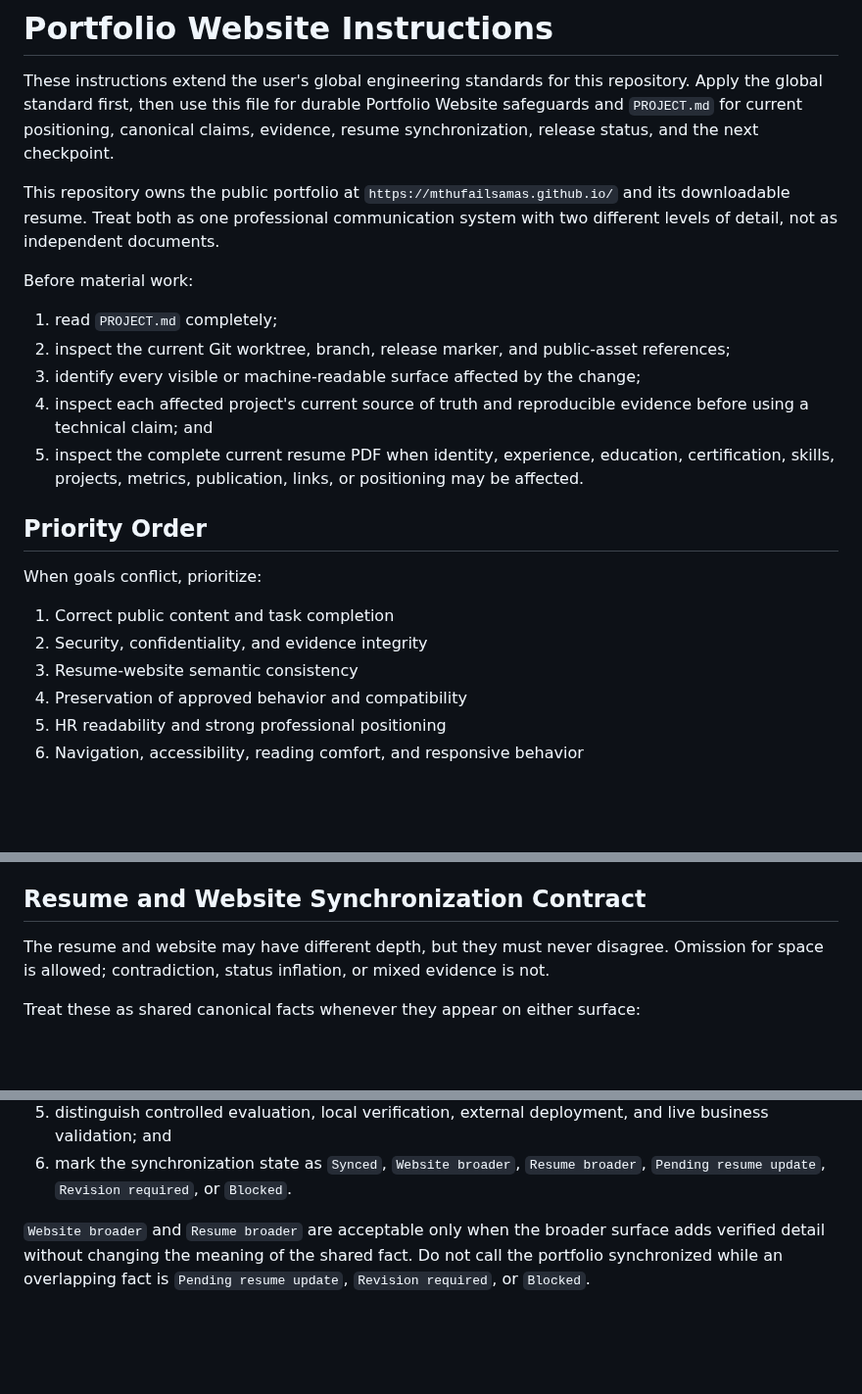
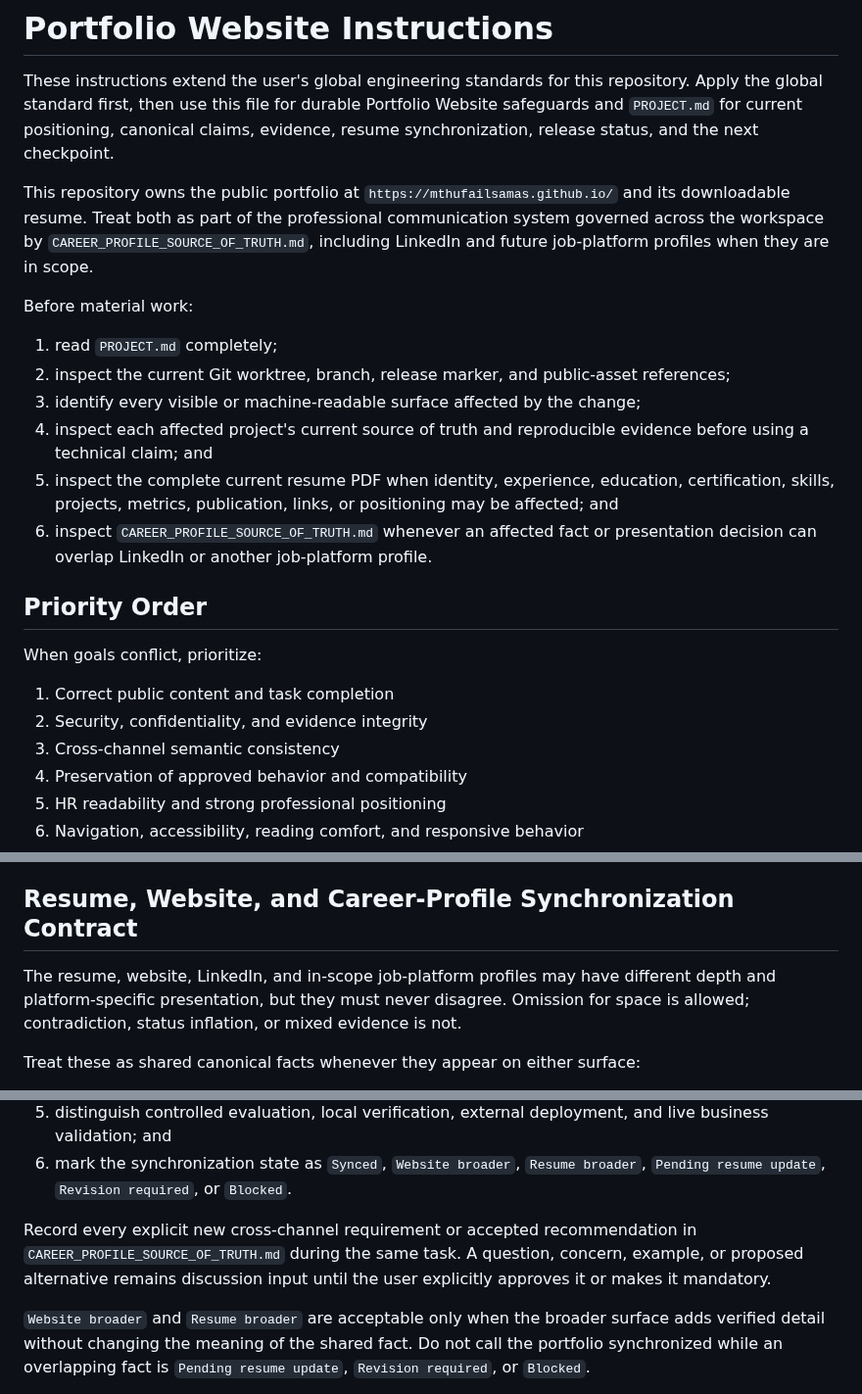
Before and after one commit to mthufailsamas/mthufailsamas.github.io, a Markdown page: AGENTS.md, 3 parts joined by grey strips. Shown at 98% size. GitHub-like rendering; blank space fills up the shorter version.

```diff
--- a/AGENTS.md
+++ b/AGENTS.md
@@ -7,8 +7,10 @@ canonical claims, evidence, resume synchronization, release status, and the
 next checkpoint.
 
 This repository owns the public portfolio at `https://mthufailsamas.github.io/`
-and its downloadable resume. Treat both as one professional communication
-system with two different levels of detail, not as independent documents.
+and its downloadable resume. Treat both as part of the professional
+communication system governed across the workspace by
+`CAREER_PROFILE_SOURCE_OF_TRUTH.md`, including LinkedIn and future job-platform
+profiles when they are in scope.
 
 Before material work:
 
@@ -20,7 +22,9 @@ Before material work:
    evidence before using a technical claim; and
 5. inspect the complete current resume PDF when identity, experience,
    education, certification, skills, projects, metrics, publication, links, or
-   positioning may be affected.
+   positioning may be affected; and
+6. inspect `CAREER_PROFILE_SOURCE_OF_TRUTH.md` whenever an affected fact or
+   presentation decision can overlap LinkedIn or another job-platform profile.
 
 ## Priority Order
 
@@ -28,7 +32,7 @@ When goals conflict, prioritize:
 
 1. Correct public content and task completion
 2. Security, confidentiality, and evidence integrity
-3. Resume-website semantic consistency
+3. Cross-channel semantic consistency
 4. Preservation of approved behavior and compatibility
 5. HR readability and strong professional positioning
 6. Navigation, accessibility, reading comfort, and responsive behavior
@@ -134,11 +138,12 @@ from the final PDF before giving `ACC`.
 - Keep this repository scoped to the portfolio website. Do not import another
   project's architecture, metrics, maturity status, or implementation claims.
 
-## Resume and Website Synchronization Contract
+## Resume, Website, and Career-Profile Synchronization Contract
 
-The resume and website may have different depth, but they must never disagree.
-Omission for space is allowed; contradiction, status inflation, or mixed
-evidence is not.
+The resume, website, LinkedIn, and in-scope job-platform profiles may have
+different depth and platform-specific presentation, but they must never
+disagree. Omission for space is allowed; contradiction, status inflation, or
+mixed evidence is not.
 
 Treat these as shared canonical facts whenever they appear on either surface:
 
@@ -165,6 +170,11 @@ For every affected shared fact:
    and live business validation; and
 6. mark the synchronization state as `Synced`, `Website broader`, `Resume
    broader`, `Pending resume update`, `Revision required`, or `Blocked`.
+
+Record every explicit new cross-channel requirement or accepted recommendation
+in `CAREER_PROFILE_SOURCE_OF_TRUTH.md` during the same task. A question,
+concern, example, or proposed alternative remains discussion input until the
+user explicitly approves it or makes it mandatory.
 
 `Website broader` and `Resume broader` are acceptable only when the broader
 surface adds verified detail without changing the meaning of the shared fact.
```
Also changed, not shown: CAREER_PROFILE_SOURCE_OF_TRUTH.md (added, +147 -0 lines), PROJECT.md (+8 -1 lines).
